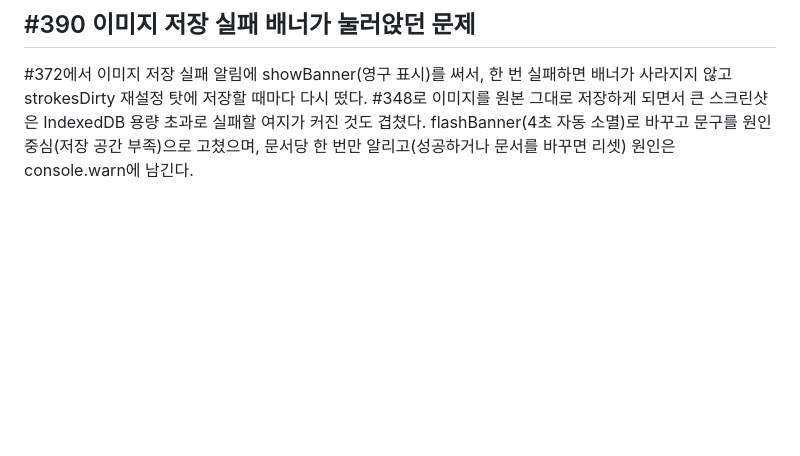
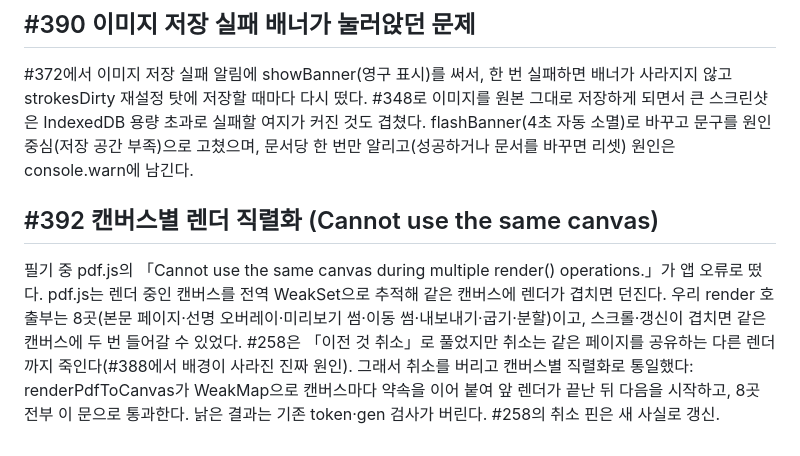
Before and after one commit to progh2/pdf-ink, a Markdown page: docs/PROCESS.md, the part around the change. Drawn GitHub-style; blank space fills up the shorter version.

Commit message:
#392 캔버스별 렌더 직렬화 — 같은 캔버스 중복 렌더 오류 제거 (#393)
Co-authored-by: Claude Opus 4.8 <noreply@anthropic.com>

```diff
--- a/docs/PROCESS.md
+++ b/docs/PROCESS.md
@@ -361,3 +361,7 @@ Dropbox .ink 업로드가 리비전 없는 overwrite라 두 기기가 같은 판
 ## #390 이미지 저장 실패 배너가 눌러앉던 문제
 
 #372에서 이미지 저장 실패 알림에 showBanner(영구 표시)를 써서, 한 번 실패하면 배너가 사라지지 않고 strokesDirty 재설정 탓에 저장할 때마다 다시 떴다. #348로 이미지를 원본 그대로 저장하게 되면서 큰 스크린샷은 IndexedDB 용량 초과로 실패할 여지가 커진 것도 겹쳤다. flashBanner(4초 자동 소멸)로 바꾸고 문구를 원인 중심(저장 공간 부족)으로 고쳤으며, 문서당 한 번만 알리고(성공하거나 문서를 바꾸면 리셋) 원인은 console.warn에 남긴다.
+
+## #392 캔버스별 렌더 직렬화 (Cannot use the same canvas)
+
+필기 중 pdf.js의 「Cannot use the same canvas during multiple render() operations.」가 앱 오류로 떴다. pdf.js는 렌더 중인 캔버스를 전역 WeakSet으로 추적해 같은 캔버스에 렌더가 겹치면 던진다. 우리 render 호출부는 8곳(본문 페이지·선명 오버레이·미리보기 썸·이동 썸·내보내기·굽기·분할)이고, 스크롤·갱신이 겹치면 같은 캔버스에 두 번 들어갈 수 있었다. #258은 「이전 것 취소」로 풀었지만 취소는 같은 페이지를 공유하는 다른 렌더까지 죽인다(#388에서 배경이 사라진 진짜 원인). 그래서 취소를 버리고 캔버스별 직렬화로 통일했다: renderPdfToCanvas가 WeakMap으로 캔버스마다 약속을 이어 붙여 앞 렌더가 끝난 뒤 다음을 시작하고, 8곳 전부 이 문으로 통과한다. 낡은 결과는 기존 token·gen 검사가 버린다. #258의 취소 핀은 새 사실로 갱신.
```
